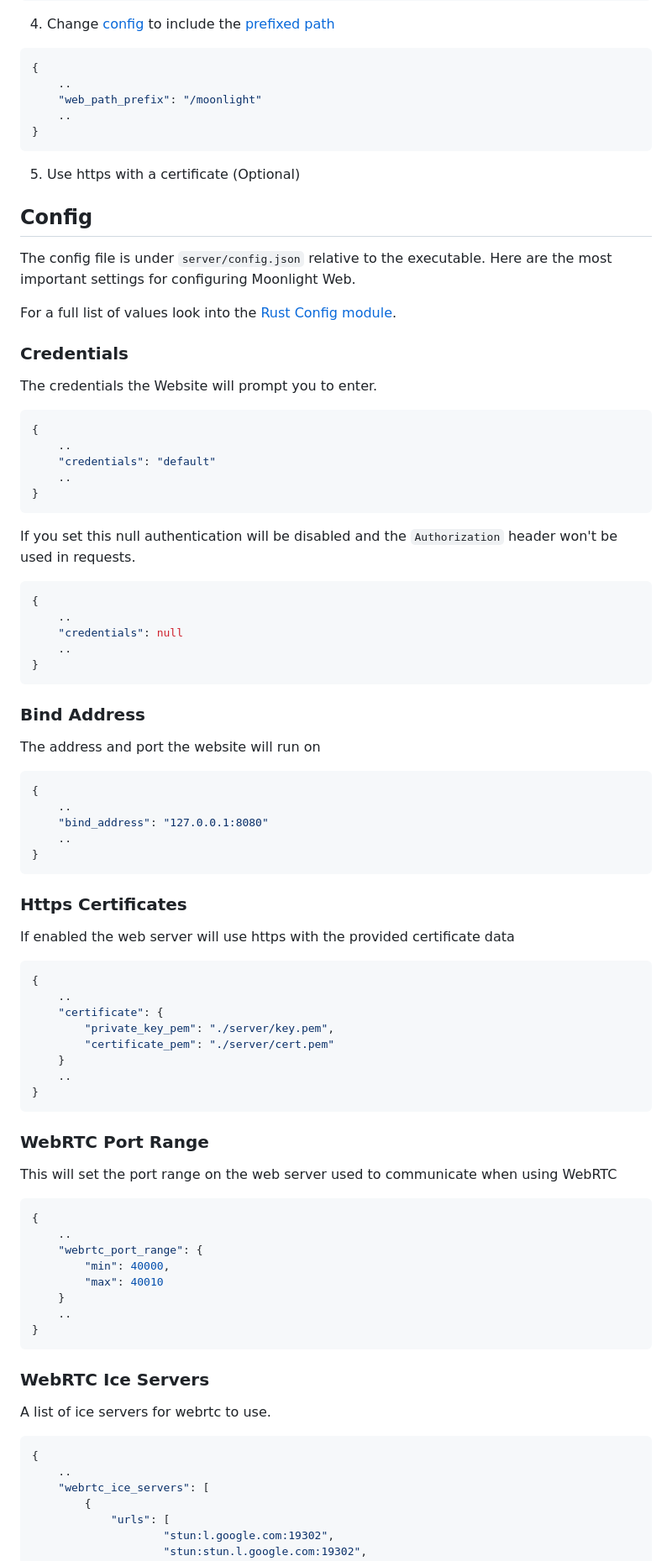
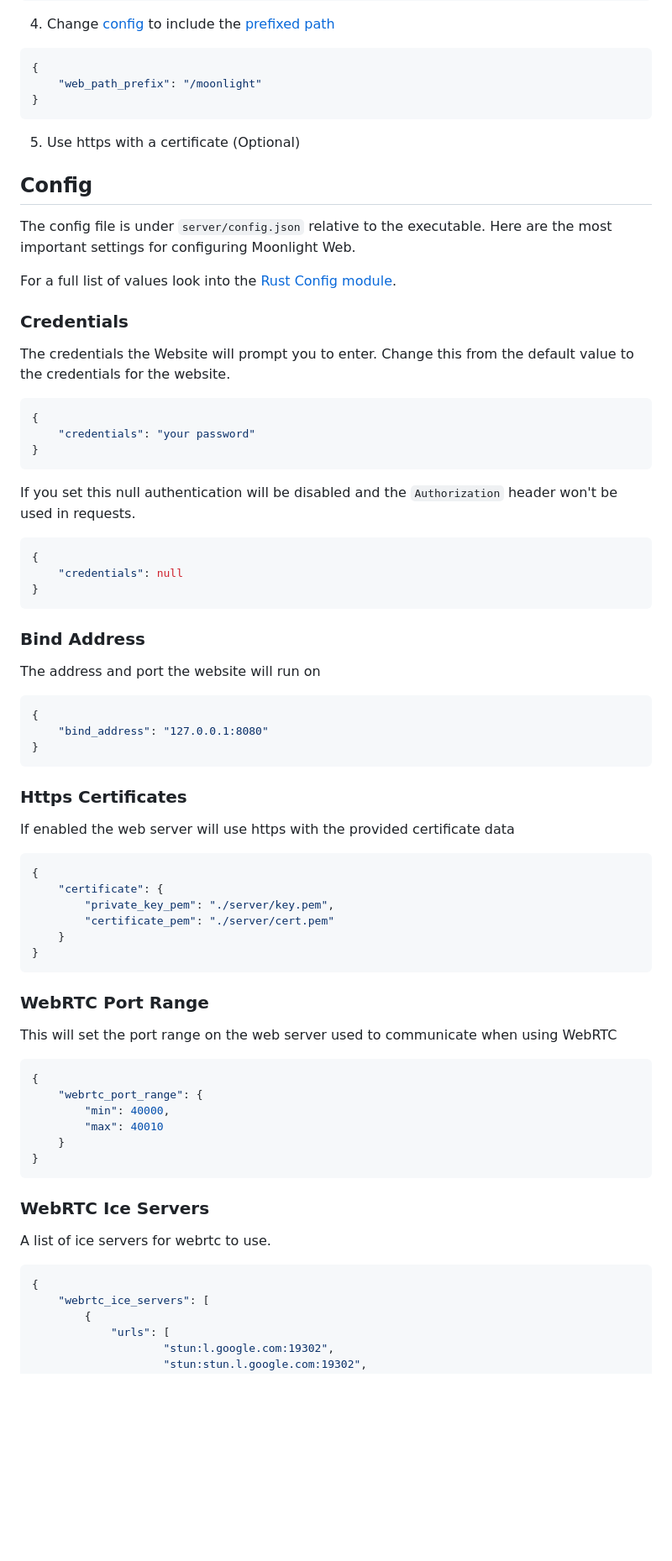
Before and after one commit to hot22shot/moonlight-web-stream, a Markdown page: README.md, the part around one of its changes. Shown at 84% size. Rendered like a GitHub page; blank space fills up the shorter version.

````diff
--- a/README.md
+++ b/README.md
@@ -207,9 +195,7 @@ sudo a2enconf moonlight-web
 4. Change [config](#config) to include the [prefixed path](#web-path-prefix)
 ```json
 {
-    ..
     "web_path_prefix": "/moonlight"
-    ..
 }
 ```
 
@@ -223,12 +209,11 @@ For a full list of values look into the [Rust Config module](moonlight-web/commo
 
 ### Credentials
 The credentials the Website will prompt you to enter.
+Change this from the default value to the credentials for the website.
 
 ```json
 {
-    ..
-    "credentials": "default"
-    ..
+    "credentials": "your password"
 }
 ```
 
@@ -236,9 +221,7 @@ If you set this null authentication will be disabled and the `Authorization` hea
 
 ```json
 {
-    ..
     "credentials": null
-    ..
 }
 ```
 
@@ -247,9 +230,7 @@ The address and port the website will run on
 
 ```json
 {
-    ..
     "bind_address": "127.0.0.1:8080"
-    ..
 }
 ```
 
@@ -258,12 +239,10 @@ If enabled the web server will use https with the provided certificate data
 
 ```json
 {
-    ..
     "certificate": {
         "private_key_pem": "./server/key.pem",
         "certificate_pem": "./server/cert.pem"
     }
-    ..
 }
 ```
 
@@ -272,12 +251,10 @@ This will set the port range on the web server used to communicate when using We
 
 ```json
 {
-    ..
     "webrtc_port_range": {
         "min": 40000,
         "max": 40010
     }
-    ..
 }
 ```
 
@@ -286,7 +263,6 @@ A list of ice servers for webrtc to use.
 
 ```json
 {
-    ..
     "webrtc_ice_servers": [
         {
             "urls": [
````
Also changed, not shown: other parts of README.md (+5 -23 lines).
